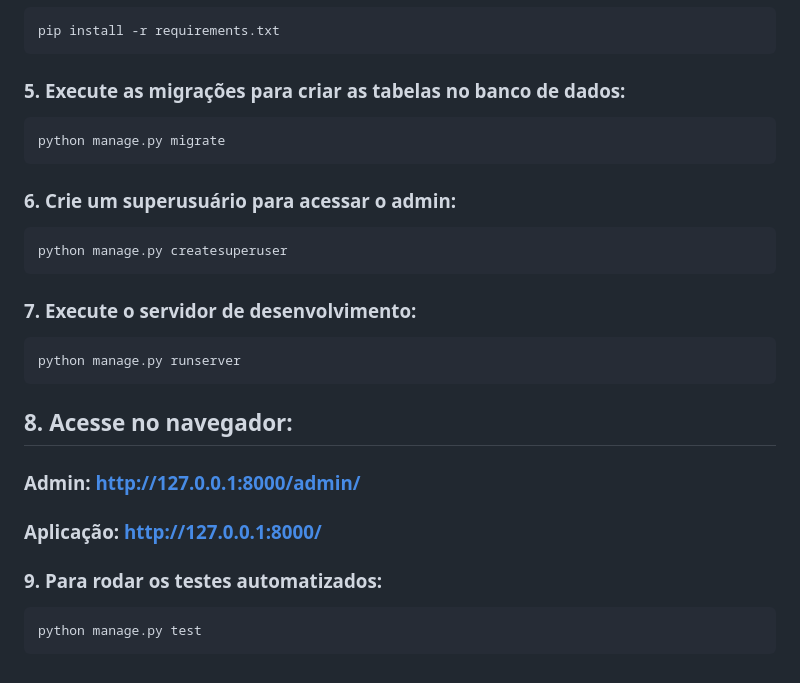
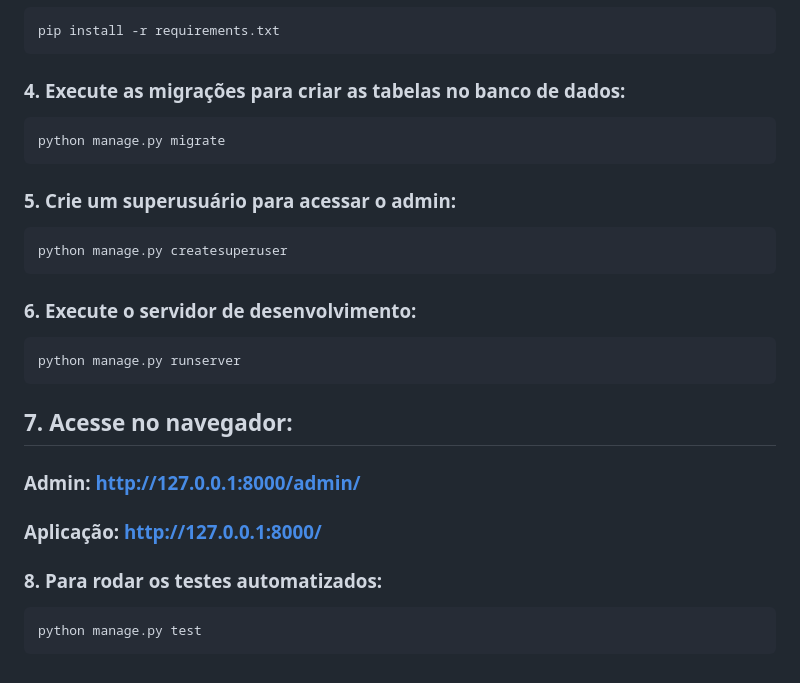
Before and after one commit to joaocarlos-dev/trees_everywhere, a Markdown page: README.md, the part around the change. Rendered like a GitHub page.

Commit message:
number order fix

````diff
--- a/README.md
+++ b/README.md
@@ -105,31 +105,31 @@ source venv/bin/activate
 pip install -r requirements.txt
 ```
 
-### 5. Execute as migrações para criar as tabelas no banco de dados:
+### 4. Execute as migrações para criar as tabelas no banco de dados:
 
 ```bash
 python manage.py migrate
 ```
 
-### 6. Crie um superusuário para acessar o admin:
+### 5. Crie um superusuário para acessar o admin:
 
 ```bash
 python manage.py createsuperuser
 ```
 
-### 7. Execute o servidor de desenvolvimento:
+### 6. Execute o servidor de desenvolvimento:
 
 ```bash
 python manage.py runserver
 ```
 
-## 8. Acesse no navegador:
+## 7. Acesse no navegador:
 
 ### Admin: http://127.0.0.1:8000/admin/
 
 ### Aplicação: http://127.0.0.1:8000/
 
-### 9. Para rodar os testes automatizados:
+### 8. Para rodar os testes automatizados:
 
 ```bash
 python manage.py test
````
